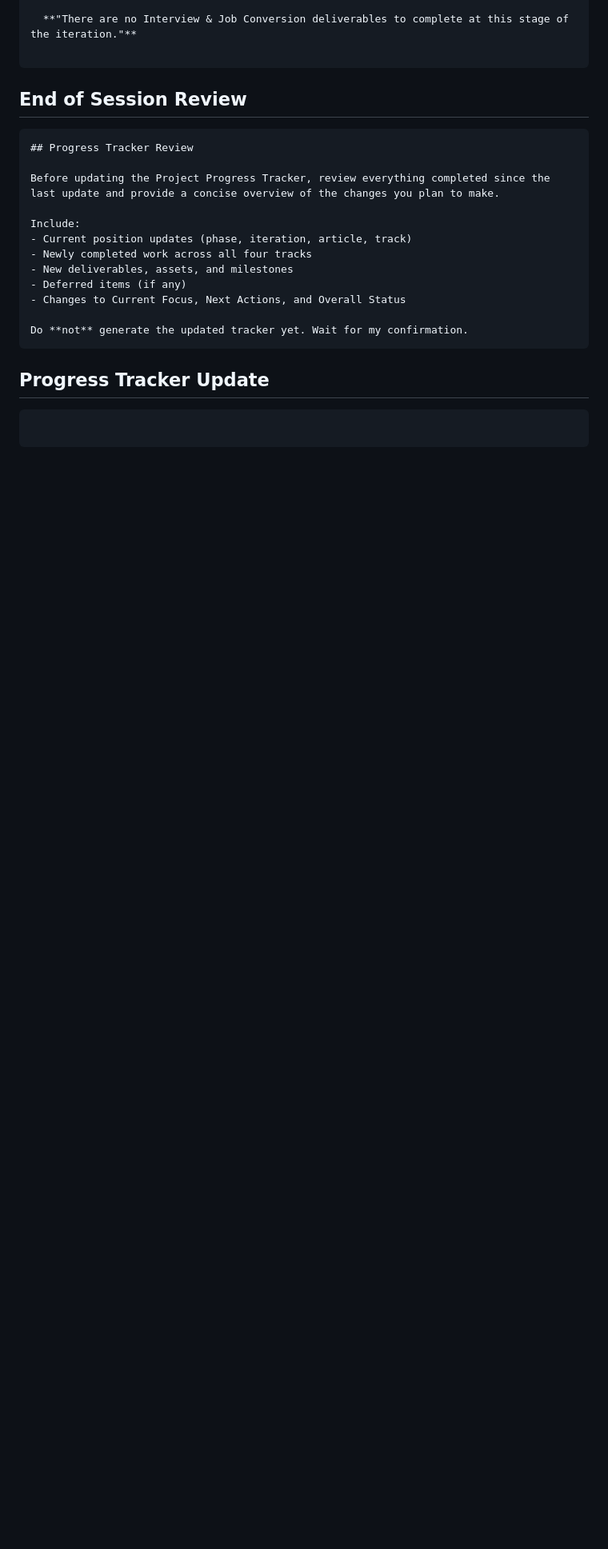
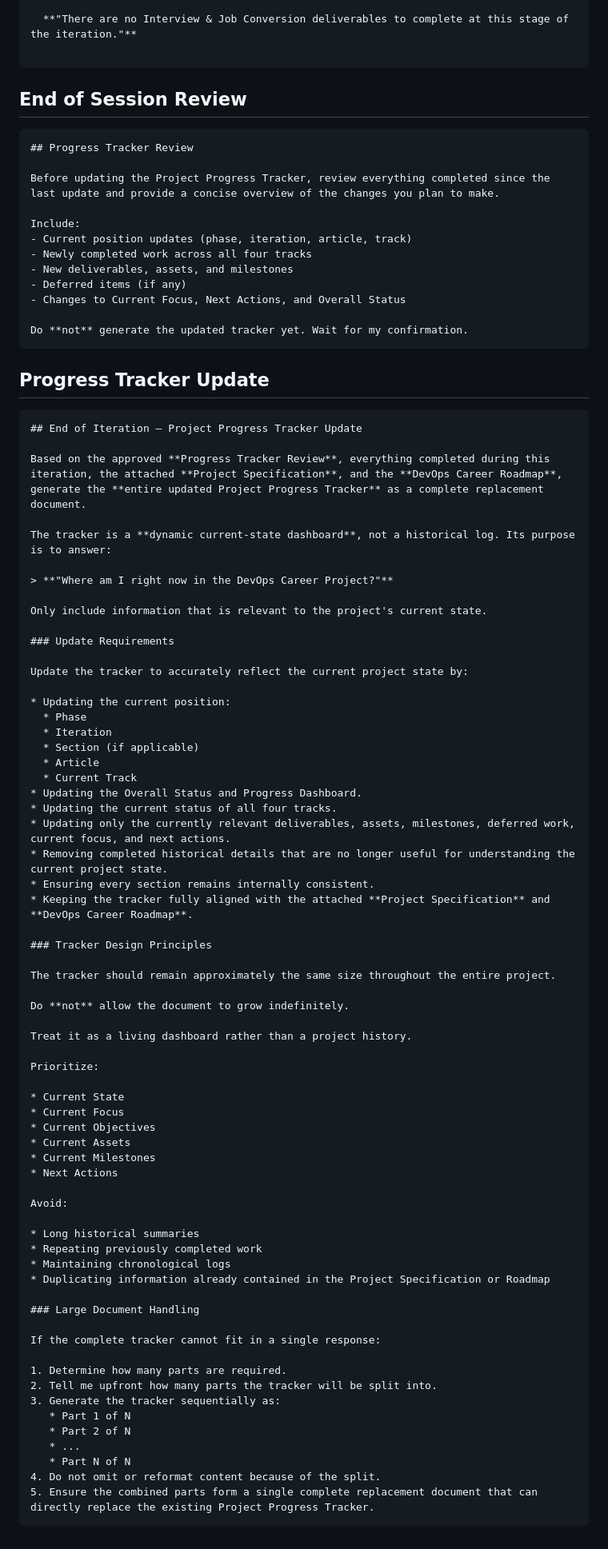
Before and after one commit to NakkaNithish27/DevOps-Engineer-Path, a Markdown page: Lets_Get_High_Package_Job/High_ROI_Plan/Chat GPT Session Prompt.md, the part around the change. Shown at 80% size. Rendered like a GitHub page; blank space fills up the shorter version.

Commit message:
Enhance Project Progress Tracker update instructions
Added detailed guidelines for updating the Project Progress Tracker, including requirements, design principles, and handling large documents.

````diff
--- a/Lets_Get_High_Package_Job/High_ROI_Plan/Chat GPT Session Prompt.md
+++ b/Lets_Get_High_Package_Job/High_ROI_Plan/Chat GPT Session Prompt.md
@@ -153,5 +153,68 @@ Do **not** generate the updated tracker yet. Wait for my confirmation.
 ## Progress Tracker Update
 
 ```markdown
+## End of Iteration – Project Progress Tracker Update
 
+Based on the approved **Progress Tracker Review**, everything completed during this iteration, the attached **Project Specification**, and the **DevOps Career Roadmap**, generate the **entire updated Project Progress Tracker** as a complete replacement document.
+
+The tracker is a **dynamic current-state dashboard**, not a historical log. Its purpose is to answer:
+
+> **"Where am I right now in the DevOps Career Project?"**
+
+Only include information that is relevant to the project's current state.
+
+### Update Requirements
+
+Update the tracker to accurately reflect the current project state by:
+
+* Updating the current position:
+  * Phase
+  * Iteration
+  * Section (if applicable)
+  * Article
+  * Current Track
+* Updating the Overall Status and Progress Dashboard.
+* Updating the current status of all four tracks.
+* Updating only the currently relevant deliverables, assets, milestones, deferred work, current focus, and next actions.
+* Removing completed historical details that are no longer useful for understanding the current project state.
+* Ensuring every section remains internally consistent.
+* Keeping the tracker fully aligned with the attached **Project Specification** and **DevOps Career Roadmap**.
+
+### Tracker Design Principles
+
+The tracker should remain approximately the same size throughout the entire project.
+
+Do **not** allow the document to grow indefinitely.
+
+Treat it as a living dashboard rather than a project history.
+
+Prioritize:
+
+* Current State
+* Current Focus
+* Current Objectives
+* Current Assets
+* Current Milestones
+* Next Actions
+
+Avoid:
+
+* Long historical summaries
+* Repeating previously completed work
+* Maintaining chronological logs
+* Duplicating information already contained in the Project Specification or Roadmap
+
+### Large Document Handling
+
+If the complete tracker cannot fit in a single response:
+
+1. Determine how many parts are required.
+2. Tell me upfront how many parts the tracker will be split into.
+3. Generate the tracker sequentially as:
+   * Part 1 of N
+   * Part 2 of N
+   * ...
+   * Part N of N
+4. Do not omit or reformat content because of the split.
+5. Ensure the combined parts form a single complete replacement document that can directly replace the existing Project Progress Tracker.
 ```
````
